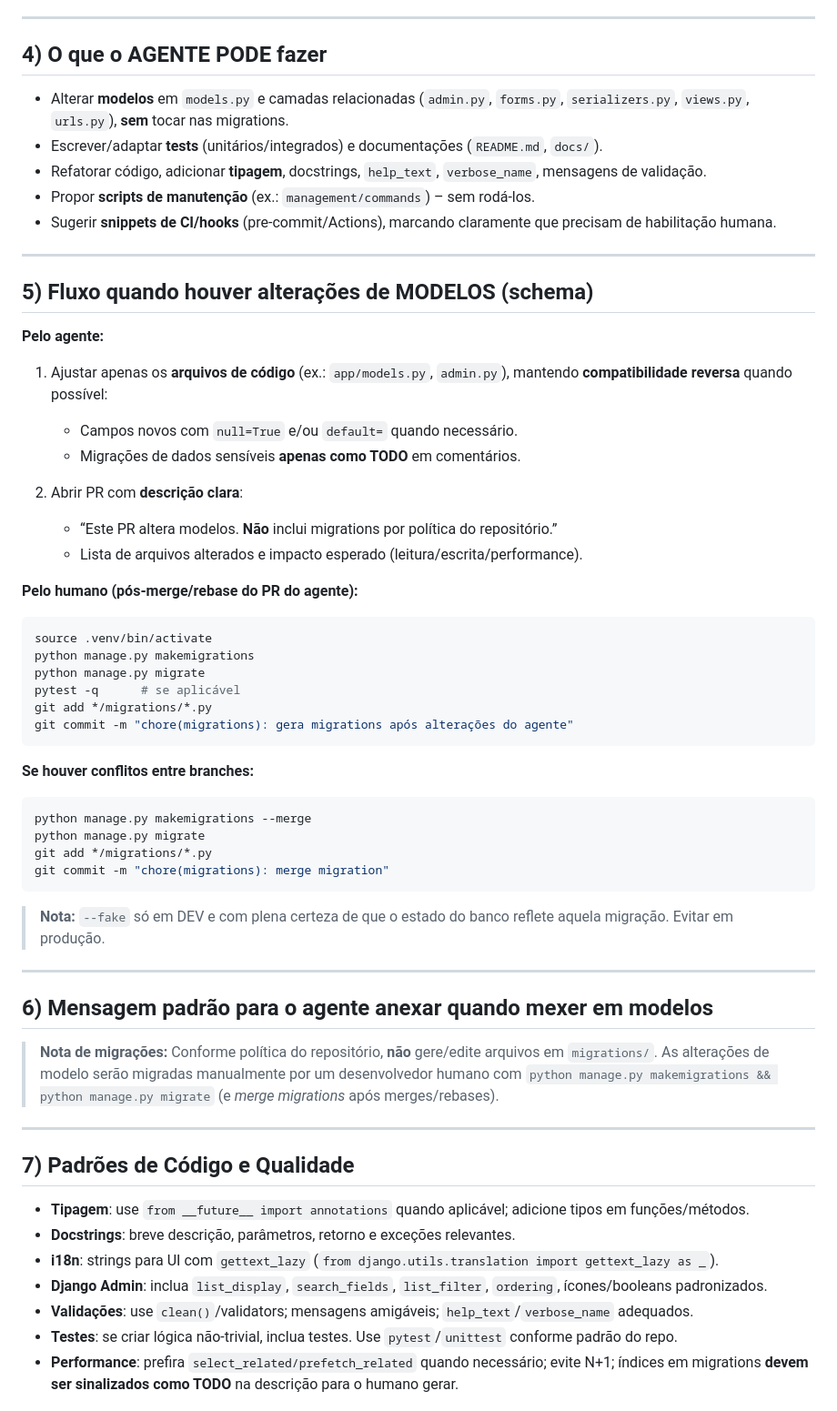
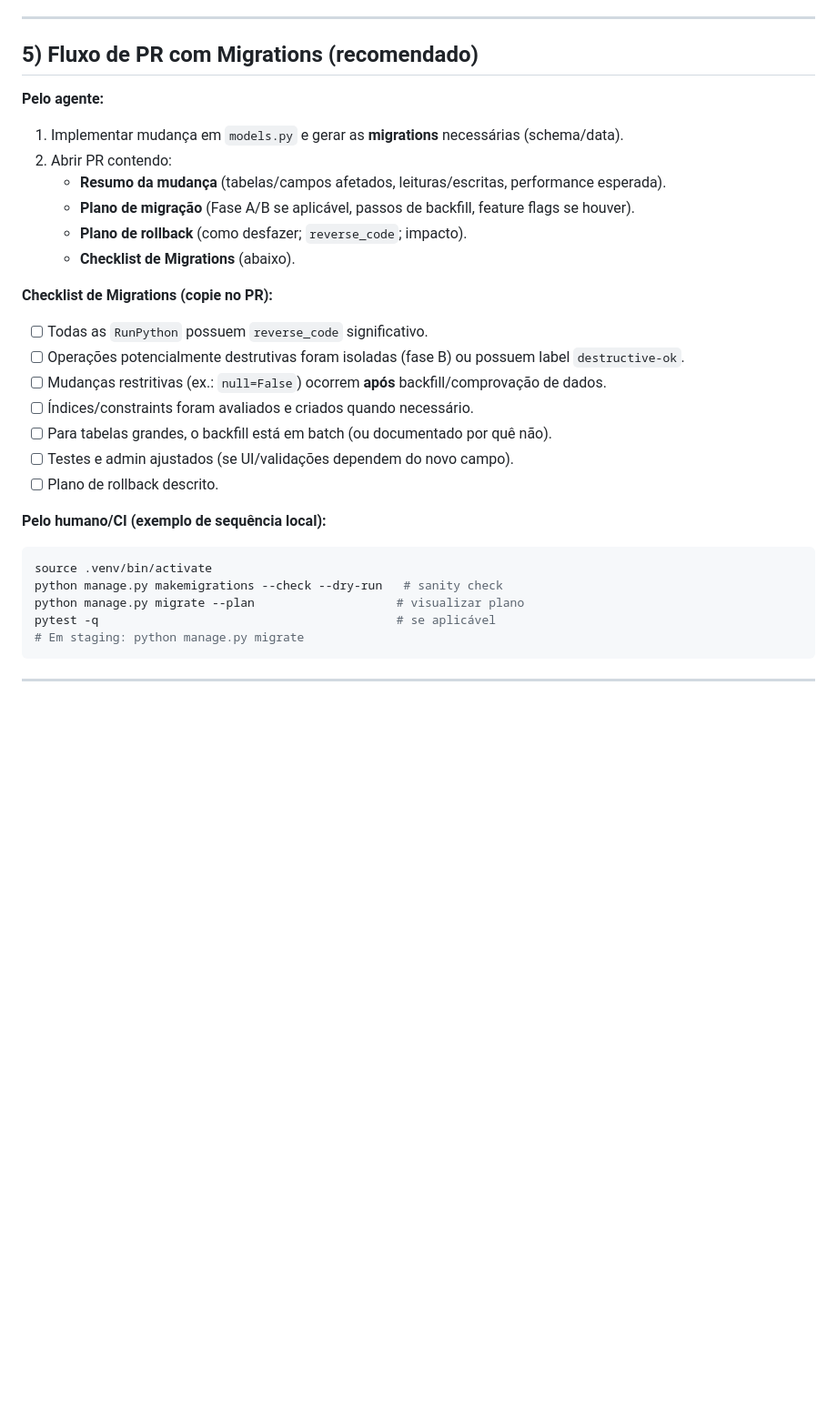
Before and after one commit to oliv3ira40/colmeia_online, a Markdown page: AGENTS.md, the part around one of its changes. Shown at 91% size. Rendered like a GitHub page; blank space fills up the shorter version.

````diff
--- a/AGENTS.md
+++ b/AGENTS.md
@@ -42,62 +50,32 @@
 
 ---
 
-## 4) O que o AGENTE **PODE** fazer
+## 5) Fluxo de PR com Migrations (recomendado)
+**Pelo agente:**
+1. Implementar mudança em `models.py` e gerar as **migrations** necessárias (schema/data).
+2. Abrir PR contendo:
+   - **Resumo da mudança** (tabelas/campos afetados, leituras/escritas, performance esperada).
+   - **Plano de migração** (Fase A/B se aplicável, passos de backfill, feature flags se houver).
+   - **Plano de rollback** (como desfazer; `reverse_code`; impacto).
+   - **Checklist de Migrations** (abaixo).
 
-- Alterar **modelos** em `models.py` e camadas relacionadas (`admin.py`, `forms.py`, `serializers.py`, `views.py`, `urls.py`), **sem** tocar nas migrations.
-- Escrever/adaptar **tests** (unitários/integrados) e documentações (`README.md`, `docs/`).
-- Refatorar código, adicionar **tipagem**, docstrings, `help_text`, `verbose_name`, mensagens de validação.
-- Propor **scripts de manutenção** (ex.: `management/commands`) – sem rodá-los.
-- Sugerir **snippets de CI/hooks** (pre-commit/Actions), marcando claramente que precisam de habilitação humana.
+**Checklist de Migrations (copie no PR):**
+- [ ] Todas as `RunPython` possuem `reverse_code` significativo.
+- [ ] Operações potencialmente destrutivas foram isoladas (fase B) ou possuem label `destructive-ok`.
+- [ ] Mudanças restritivas (ex.: `null=False`) ocorrem **após** backfill/comprovação de dados.
+- [ ] Índices/constraints foram avaliados e criados quando necessário.
+- [ ] Para tabelas grandes, o backfill está em batch (ou documentado por quê não).
+- [ ] Testes e admin ajustados (se UI/validações dependem do novo campo).
+- [ ] Plano de rollback descrito.
+
+**Pelo humano/CI (exemplo de sequência local):**
+```bash
+source .venv/bin/activate
+python manage.py makemigrations --check --dry-run   # sanity check
+python manage.py migrate --plan                    # visualizar plano
+pytest -q                                          # se aplicável
+# Em staging: python manage.py migrate
+```
 
 ---
 
-## 5) Fluxo quando houver alterações de MODELOS (schema)
-
-**Pelo agente:**
-1. Ajustar apenas os **arquivos de código** (ex.: `app/models.py`, `admin.py`), mantendo **compatibilidade reversa** quando possível:
-   - Campos novos com `null=True` e/ou `default=` quando necessário.
-   - Migrações de dados sensíveis **apenas como TODO** em comentários.
-
-2. Abrir PR com **descrição clara**:
-   - “Este PR altera modelos. **Não** inclui migrations por política do repositório.”
-   - Lista de arquivos alterados e impacto esperado (leitura/escrita/performance).
-
-**Pelo humano (pós-merge/rebase do PR do agente):**
-```bash
-source .venv/bin/activate
-python manage.py makemigrations
-python manage.py migrate
-pytest -q      # se aplicável
-git add */migrations/*.py
-git commit -m "chore(migrations): gera migrations após alterações do agente"
-```
-
-**Se houver conflitos entre branches:**
-```bash
-python manage.py makemigrations --merge
-python manage.py migrate
-git add */migrations/*.py
-git commit -m "chore(migrations): merge migration"
-```
-
-> **Nota:** `--fake` só em DEV e com plena certeza de que o estado do banco reflete aquela migração. Evitar em produção.
-
----
-
-## 6) Mensagem padrão para o agente anexar quando mexer em modelos
-
-> **Nota de migrações:** Conforme política do repositório, **não** gere/edite arquivos em `migrations/`. As alterações de modelo serão migradas manualmente por um desenvolvedor humano com `python manage.py makemigrations && python manage.py migrate` (e *merge migrations* após merges/rebases).
-
----
-
-## 7) Padrões de Código e Qualidade
-
-- **Tipagem**: use `from __future__ import annotations` quando aplicável; adicione tipos em funções/métodos.
-- **Docstrings**: breve descrição, parâmetros, retorno e exceções relevantes.
-- **i18n**: strings para UI com `gettext_lazy` (`from django.utils.translation import gettext_lazy as _`).
-- **Django Admin**: inclua `list_display`, `search_fields`, `list_filter`, `ordering`, ícones/booleans padronizados.
-- **Validações**: use `clean()`/validators; mensagens amigáveis; `help_text`/`verbose_name` adequados.
-- **Testes**: se criar lógica não-trivial, inclua testes. Use `pytest`/`unittest` conforme padrão do repo.
-- **Performance**: prefira `select_related/prefetch_related` quando necessário; evite N+1; índices em migrations **devem ser sinalizados como TODO** na descrição para o humano gerar.
-
````
Also changed, not shown: other parts of AGENTS.md (+116 -111 lines).
